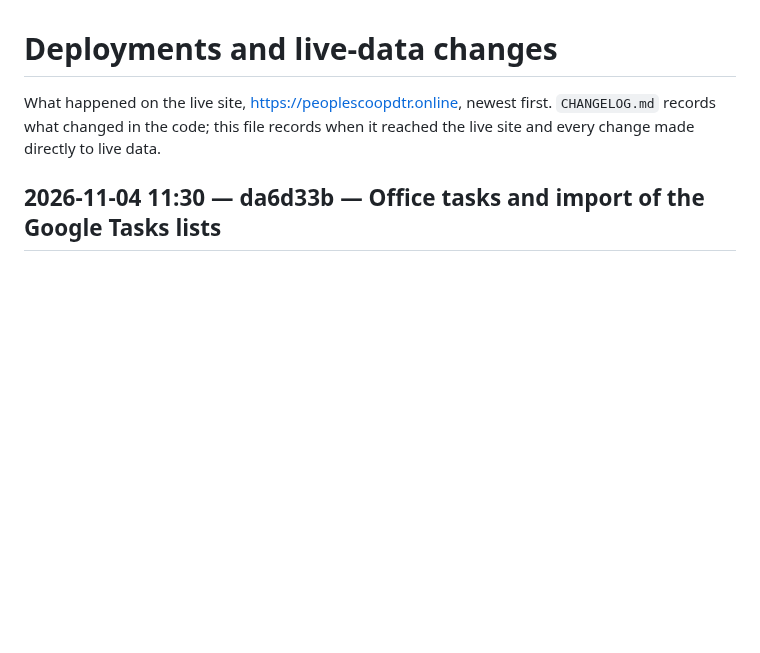
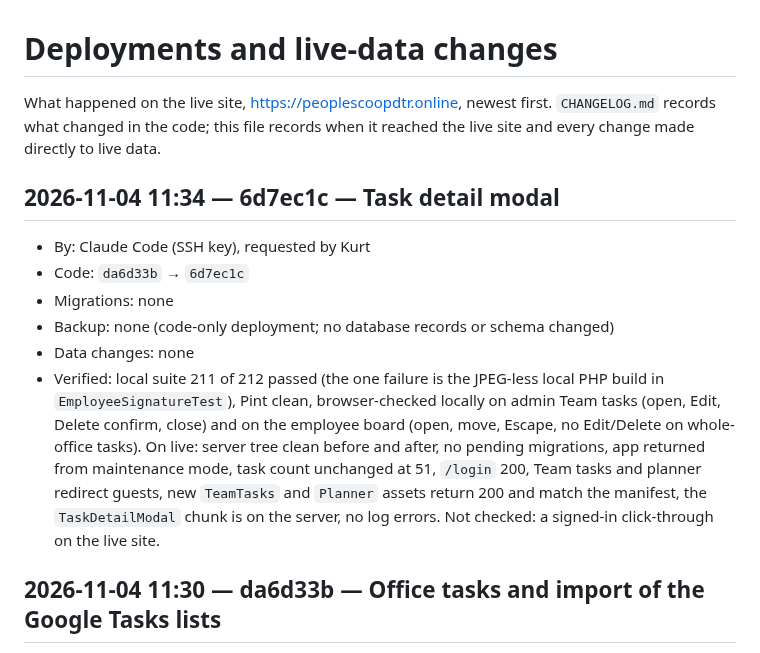
Before and after one commit to aokisan0924/pmpc-mngnt-system, a Markdown page: DEPLOYMENTS.md, the part around the change. Drawn GitHub-style; blank space fills up the shorter version.

Commit message:
docs(deploy): log task detail modal release
Co-Authored-By: Claude Sonnet 5.5 <noreply@anthropic.com>

```diff
--- a/DEPLOYMENTS.md
+++ b/DEPLOYMENTS.md
@@ -1,6 +1,14 @@
 # Deployments and live-data changes
 
 What happened on the live site, https://peoplescoopdtr.online, newest first. `CHANGELOG.md` records what changed in the code; this file records when it reached the live site and every change made directly to live data.
+
+## 2026-11-04 11:34 — 6d7ec1c — Task detail modal
+- By: Claude Code (SSH key), requested by Kurt
+- Code: `da6d33b` → `6d7ec1c`
+- Migrations: none
+- Backup: none (code-only deployment; no database records or schema changed)
+- Data changes: none
+- Verified: local suite 211 of 212 passed (the one failure is the JPEG-less local PHP build in `EmployeeSignatureTest`), Pint clean, browser-checked locally on admin Team tasks (open, Edit, Delete confirm, close) and on the employee board (open, move, Escape, no Edit/Delete on whole-office tasks). On live: server tree clean before and after, no pending migrations, app returned from maintenance mode, task count unchanged at 51, `/login` 200, Team tasks and planner redirect guests, new `TeamTasks` and `Planner` assets return 200 and match the manifest, the `TaskDetailModal` chunk is on the server, no log errors. Not checked: a signed-in click-through on the live site.
 
 ## 2026-11-04 11:30 — da6d33b — Office tasks and import of the Google Tasks lists
 - By: Claude Code (SSH key), requested by Kurt
```
